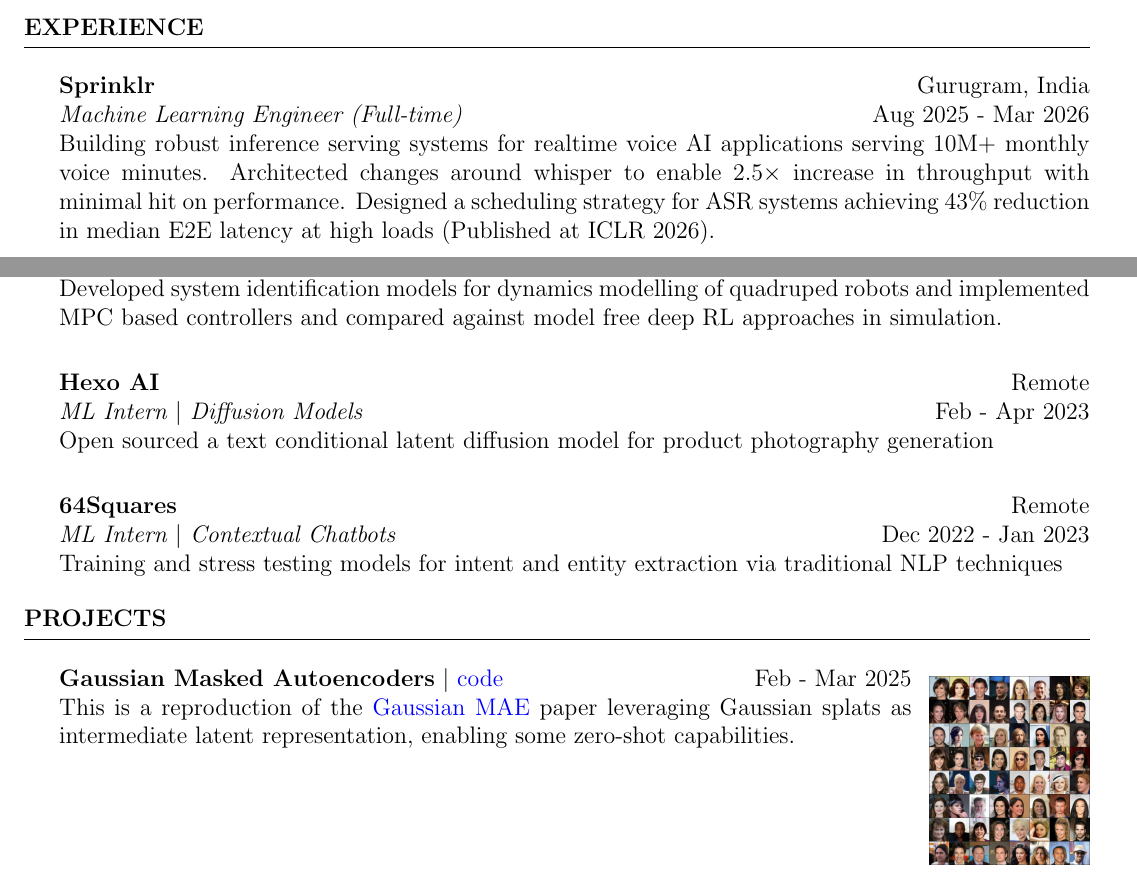
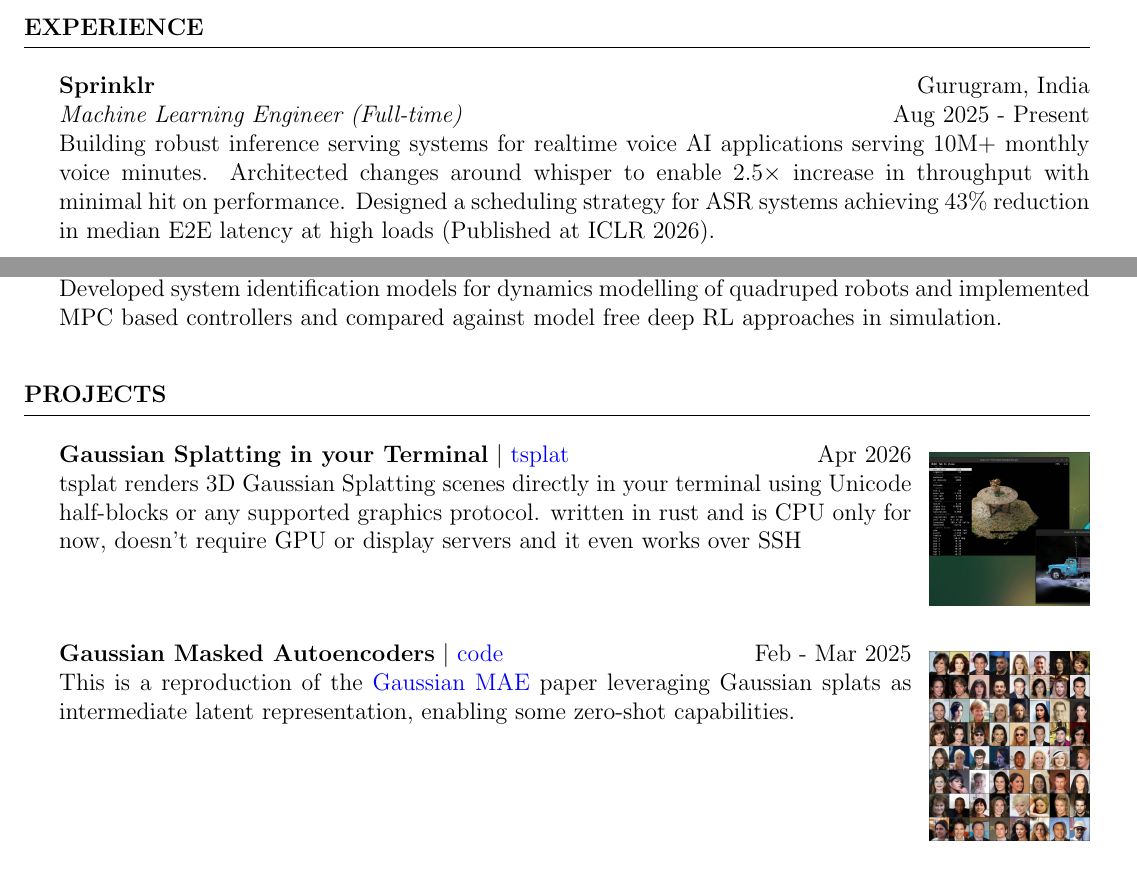
Before and after one commit to darshanmakwana412/darshanmakwana412.github.io, a LaTeX CV (resume/cv.tex): two parts of pages 1 and 2 of 3, joined at a grey line, cut so that both start at the same text. Compiled offline with pdfLaTeX.

Commit message:
some minor images layout changes

```diff
--- a/resume/cv.tex
+++ b/resume/cv.tex
@@ -84,7 +84,7 @@ I graduated from \href{https://www.iitb.ac.in/}{IIT Bombay} with a B.Tech in Mec
 \vspace*{0.1in}
 
 {\bf Sprinklr} {\hfill Gurugram, India}\\
-\textit{Machine Learning Engineer (Full-time)} \hfill Aug 2025 - Mar 2026\\
+\textit{Machine Learning Engineer (Full-time)} \hfill Aug 2025 - Present\\
 Building robust inference serving systems for realtime voice AI applications serving 10M+ monthly voice minutes. Architected changes around whisper to enable 2.5$\times$ increase in throughput with minimal hit on performance. Designed a scheduling strategy for ASR systems achieving 43\% reduction in median E2E latency at high loads (Published at ICLR 2026).
 
 Built in house MLOps agent for automating deployments, observability and CI/CD pipelines.
@@ -111,15 +111,15 @@ Developed system identification models for dynamics modelling of quadruped robot
 
 \vspace{0.15in}
 
-{\bf Hexo AI} {\hfill Remote}\\
-\textit{ML Intern $|$ Diffusion Models} \hfill Feb - Apr 2023\\
-Open sourced a text conditional latent diffusion model for product photography generation
+% {\bf Hexo AI} {\hfill Remote}\\
+% \textit{ML Intern $|$ Diffusion Models} \hfill Feb - Apr 2023\\
+% Open sourced a text conditional latent diffusion model for product photography generation
 
-\vspace{0.15in}
+% \vspace{0.15in}
 
-{\bf 64Squares} {\hfill Remote}\\
-\textit{ML Intern $|$ Contextual Chatbots} \hfill Dec 2022 - Jan 2023\\
-Training and stress testing models for intent and entity extraction via traditional NLP techniques
+% {\bf 64Squares} {\hfill Remote}\\
+% \textit{ML Intern $|$ Contextual Chatbots} \hfill Dec 2022 - Jan 2023\\
+% Training and stress testing models for intent and entity extraction via traditional NLP techniques
 
 \end{rSection}
 
@@ -130,6 +130,19 @@ Training and stress testing models for intent and entity extraction via traditio
 % Parallel reasoning framework for LLMs implementing \href{https://arxiv.org/abs/2203.11171}{Self-Consistency}, \href{https://arxiv.org/abs/1805.00899}{Debate}, \href{https://arxiv.org/abs/2305.10601}{Tree of Thoughts}, and \href{https://arxiv.org/abs/2308.09687}{Graph of Thoughts} strategies with configurable compute budgets.
 
 % \vspace{0.15in}
+
+\noindent
+\begin{minipage}[t]{0.8\textwidth}
+{\bf Gaussian Splatting in your Terminal} $|$ \href{https://github.com/darshanmakwana412/tsplat}{tsplat} \hfill Apr 2026\\
+tsplat renders 3D Gaussian Splatting scenes directly in your terminal using Unicode half-blocks or any supported graphics protocol. written in rust and is CPU only for now, doesn't require GPU or display servers and it even works over SSH
+\end{minipage}%
+\hfill
+\begin{minipage}[t]{0.15\textwidth}
+\vspace{-5pt}
+\includegraphics[width=\textwidth]{../assets/images/projects/tsplat.png}
+\end{minipage}
+
+\vspace{0.15in}
 
 \noindent
 \begin{minipage}[t]{0.8\textwidth}
```
Also changed, not shown: assets/images/projects/toucan.png, assets/images/projects/tsplat.png (added).
